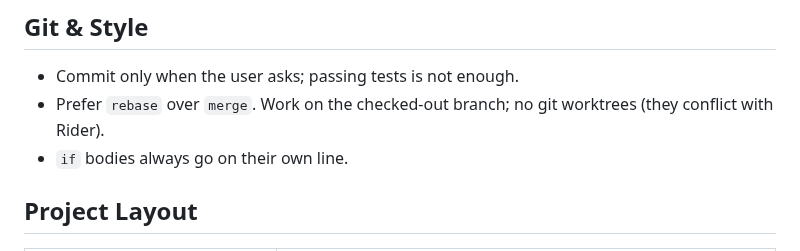
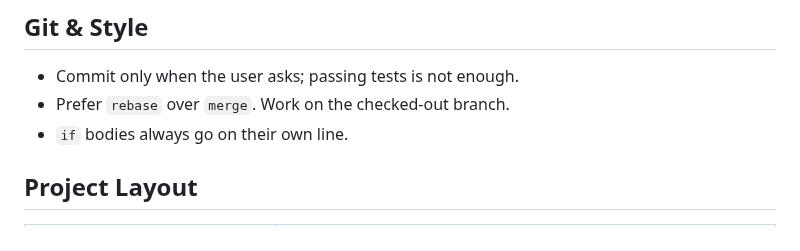
Before and after one commit to yanos/Flower, a Markdown page: CLAUDE.md, the part around the change. Rendered like a GitHub page.

Commit message:
Let agents use git worktrees again
CLAUDE.md ruled worktrees out because Rider could not see changes made in
them. A background agent is made to isolate its edits in one, so the rule
left it unable to edit the repository at all.

```diff
--- a/CLAUDE.md
+++ b/CLAUDE.md
@@ -133,8 +133,7 @@ Details: Tests/README.md, "CI".
 ## Git & Style
 
 - Commit only when the user asks; passing tests is not enough.
-- Prefer `rebase` over `merge`. Work on the checked-out branch; no git
-  worktrees (they conflict with Rider).
+- Prefer `rebase` over `merge`. Work on the checked-out branch.
 - `if` bodies always go on their own line.
 
 ## Project Layout
```
